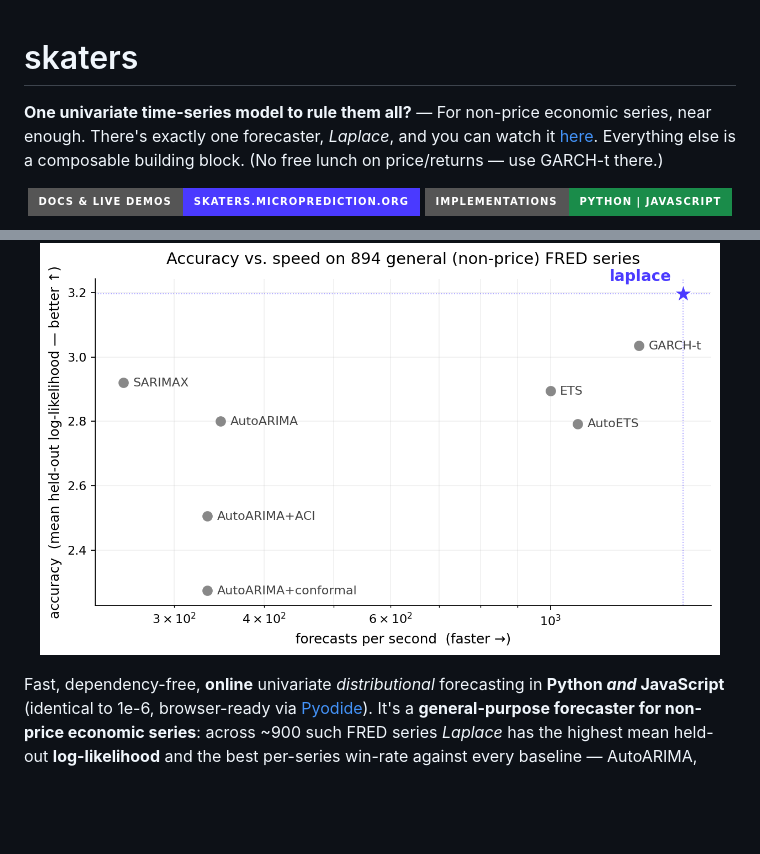
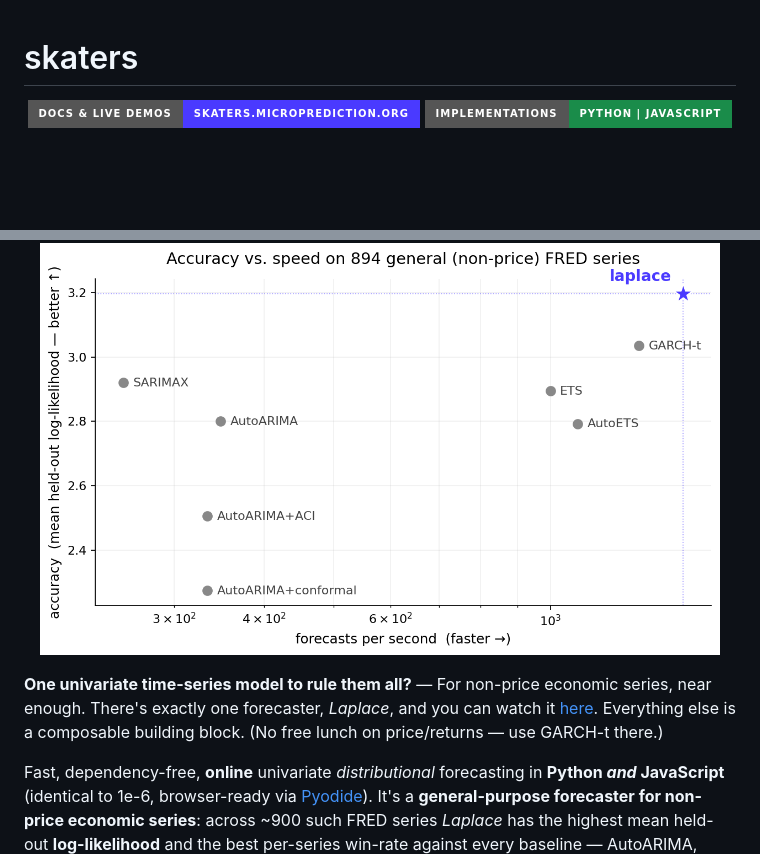
Before and after one commit to microprediction/skaters, a Markdown page: README.md, 2 parts joined by grey strips. Rendered like a GitHub page; badges without logos; blank space fills up the shorter version.

```diff
--- a/README.md
+++ b/README.md
@@ -1,6 +1,6 @@
 # skaters
 
-**One univariate time-series model to rule them all?** — For non-price economic series, near enough. There's exactly one forecaster, *Laplace*, and you can watch it [here](https://skaters.microprediction.org/demos/playground.html). Everything else is a composable building block. (No free lunch on price/returns — use GARCH-t there.)
+
 
 
 <p align="center">
@@ -12,6 +12,8 @@
   <img src="docs/assets/frontier.png" alt="Accuracy vs. speed on 894 non-price FRED series: laplace has both the highest held-out log-likelihood and the highest forecasts-per-second, alone in the top-right, while AutoARIMA, AutoETS, SARIMAX, GARCH-t, conformal and NeuralForecast trade accuracy for far more compute." width="680">
 </p>
 
+
+**One univariate time-series model to rule them all?** — For non-price economic series, near enough. There's exactly one forecaster, *Laplace*, and you can watch it [here](https://skaters.microprediction.org/demos/playground.html). Everything else is a composable building block. (No free lunch on price/returns — use GARCH-t there.)
 
 Fast, dependency-free, **online** univariate *distributional* forecasting in **Python _and_ JavaScript** (identical to 1e-6, browser-ready via [Pyodide](https://skaters.microprediction.org/demos/pyodide.html)). It's a **general-purpose forecaster for non-price economic series**: across ~900 such FRED series *Laplace* has the highest mean held-out **log-likelihood** and the best per-series win-rate against every baseline — AutoARIMA, AutoETS, SARIMAX, conformal, zero-shot foundation models, **and GARCH-t** (68% / 65% family-weighted). On CRPS it beats the mean-model baselines and loses only to the CRPS-specialists (conformal, GARCH-t) — their home turf, and a goal-post that won't grow your wealth. **No free lunch on price/returns:** there GARCH-t wins, and you should use it. ([Why likelihood is the metric that matters.](https://mechanisms.microprediction.org))
 
```
